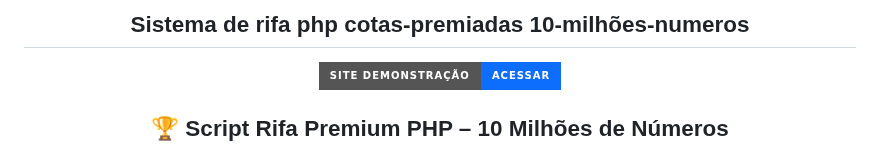
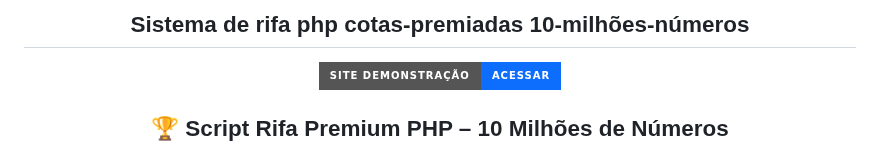
Before and after one commit to asas-dev-web/rifa-php-cotas-premiadas-10-milhoes-numeros, a Markdown page: README.md, the part around the change. Drawn GitHub-style; badges without logos.

```diff
--- a/README.md
+++ b/README.md
@@ -1,6 +1,6 @@
 <div align="center">
   <br>
-  <h2>Sistema de rifa php cotas-premiadas 10-milhões-numeros</h2>
+  <h2>Sistema de rifa php cotas-premiadas 10-milhões-números</h2>
 <p>
   <a href="https://xsorte.alysson.shop/">
     <img src="https://img.shields.io/badge/Site%20Demonstração-Acessar-0d6efd?style=for-the-badge" alt="Site Demonstração">
```
